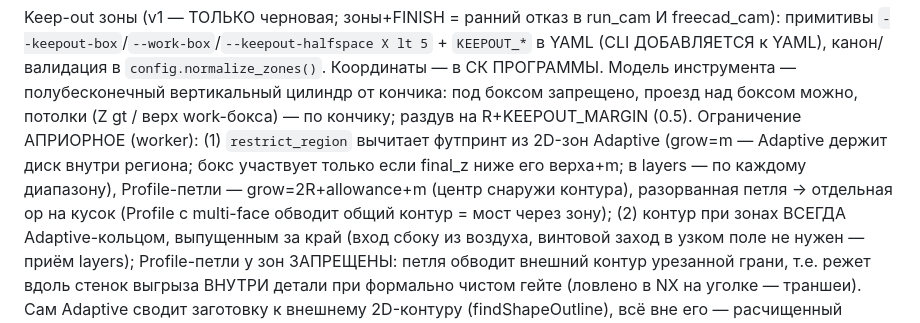
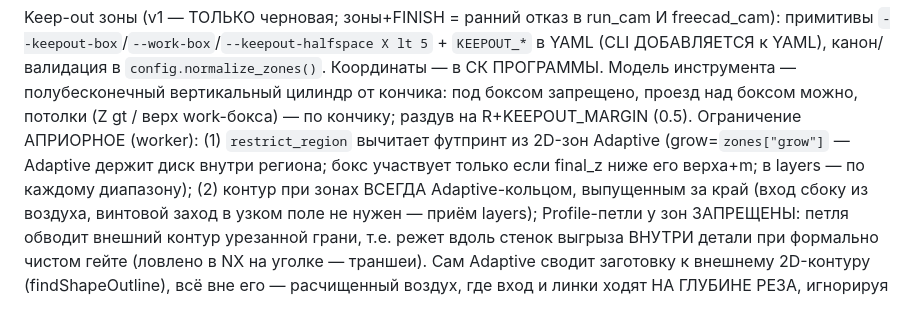
Before and after one commit to RinatFattah/CHPU, a Markdown page: CLAUDE.md, the part around the change. GitHub-like rendering.

Commit message:
docs: CLAUDE.md — убрать устаревший пункт про выгрыз Profile-петель
Co-Authored-By: Claude Opus 4.8 <noreply@anthropic.com>

```diff
--- a/CLAUDE.md
+++ b/CLAUDE.md
@@ -76,11 +76,9 @@ freecad_cam): примитивы `--keepout-box`/`--work-box`/`--keepout-halfspa
 полубесконечный вертикальный цилиндр от кончика: под боксом запрещено, проезд над
 боксом можно, потолки (Z gt / верх work-бокса) — по кончику; раздув на
 R+KEEPOUT_MARGIN (0.5). Ограничение АПРИОРНОЕ (worker):
-(1) `restrict_region` вычитает футпринт из 2D-зон Adaptive (grow=m — Adaptive держит
-диск внутри региона; бокс участвует только если final_z ниже его верха+m; в layers —
-по каждому диапазону), Profile-петли — grow=2R+allowance+m (центр снаружи контура),
-разорванная петля → отдельная op на кусок (Profile с multi-face обводит общий
-контур = мост через зону);
+(1) `restrict_region` вычитает футпринт из 2D-зон Adaptive (grow=`zones["grow"]` —
+Adaptive держит диск внутри региона; бокс участвует только если final_z ниже его
+верха+m; в layers — по каждому диапазону);
 (2) контур при зонах ВСЕГДА Adaptive-кольцом, выпущенным за край (вход сбоку из
 воздуха, винтовой заход в узком поле не нужен — приём layers); Profile-петли у зон
 ЗАПРЕЩЕНЫ: петля обводит внешний контур урезанной грани, т.е. режет вдоль стенок
```
